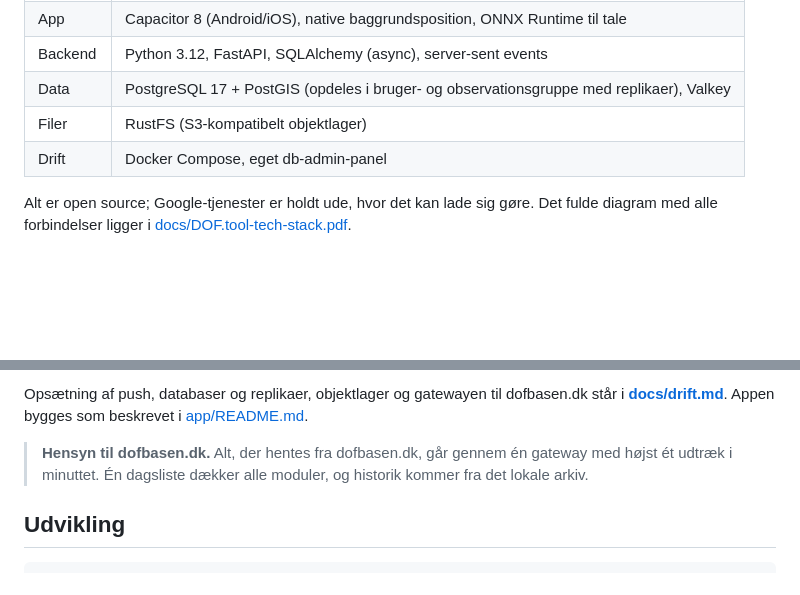
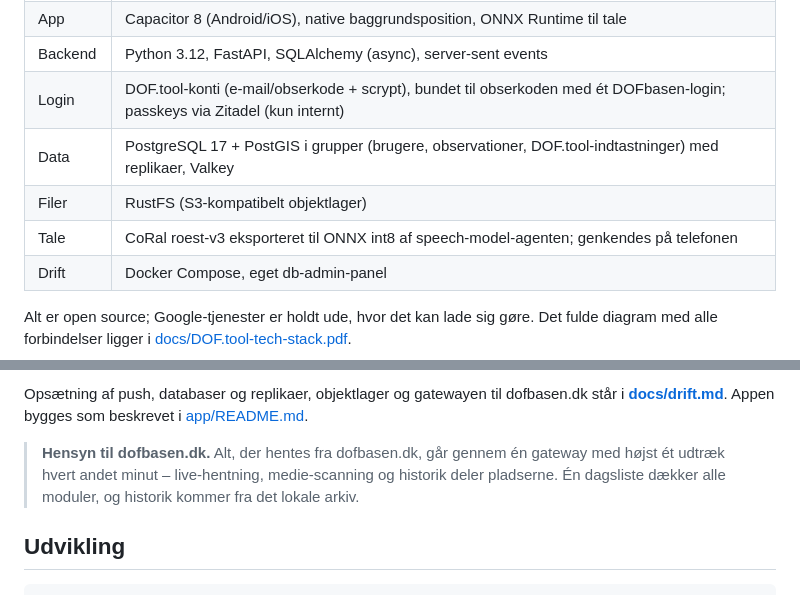
Before and after one commit to thyholm1234/DOF.tool, a Markdown page: README.md, 2 parts joined by grey strips. Rendered like a GitHub page; blank space fills up the shorter version.

```diff
--- a/README.md
+++ b/README.md
@@ -132,8 +135,10 @@ flowchart LR
 | Frontend | Vanilla JavaScript (ES-moduler, intet byggetrin), Leaflet, service worker, IndexedDB |
 | App | Capacitor 8 (Android/iOS), native baggrundsposition, ONNX Runtime til tale |
 | Backend | Python 3.12, FastAPI, SQLAlchemy (async), server-sent events |
-| Data | PostgreSQL 17 + PostGIS (opdeles i bruger- og observationsgruppe med replikaer), Valkey |
+| Login | DOF.tool-konti (e-mail/obserkode + scrypt), bundet til obserkoden med ét DOFbasen-login; passkeys via Zitadel (kun internt) |
+| Data | PostgreSQL 17 + PostGIS i grupper (brugere, observationer, DOF.tool-indtastninger) med replikaer, Valkey |
 | Filer | RustFS (S3-kompatibelt objektlager) |
+| Tale | CoRal roest-v3 eksporteret til ONNX int8 af speech-model-agenten; genkendes på telefonen |
 | Drift | Docker Compose, eget db-admin-panel |
 
 Alt er open source; Google-tjenester er holdt ude, hvor det kan lade sig gøre. Det fulde diagram med alle forbindelser
@@ -153,7 +158,8 @@ under *Opret konto* på forsiden som alle andre.
 Opsætning af push, databaser og replikaer, objektlager og gatewayen til dofbasen.dk står i
 **[docs/drift.md](docs/drift.md)**. Appen bygges som beskrevet i [app/README.md](app/README.md).
 
-> **Hensyn til dofbasen.dk.** Alt, der hentes fra dofbasen.dk, går gennem én gateway med højst ét udtræk i minuttet.
+> **Hensyn til dofbasen.dk.** Alt, der hentes fra dofbasen.dk, går gennem én gateway med højst ét udtræk hvert andet minut – live-hentning, medie-scanning og
+> historik deler pladserne.
 > Én dagsliste dækker alle moduler, og historik kommer fra det lokale arkiv.
 
 ## Udvikling
```
Also changed, not shown: other parts of README.md (+25 -22 lines).
